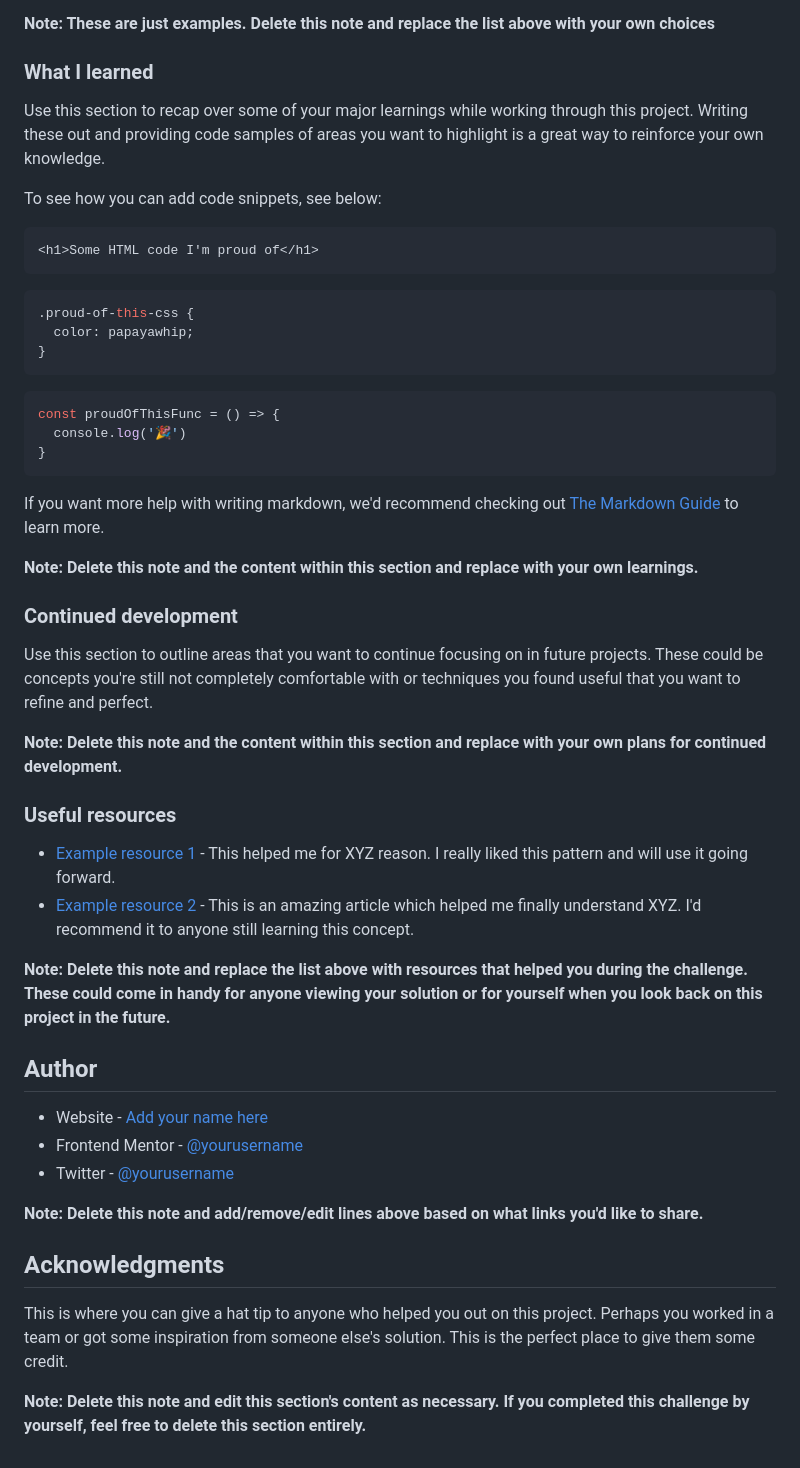
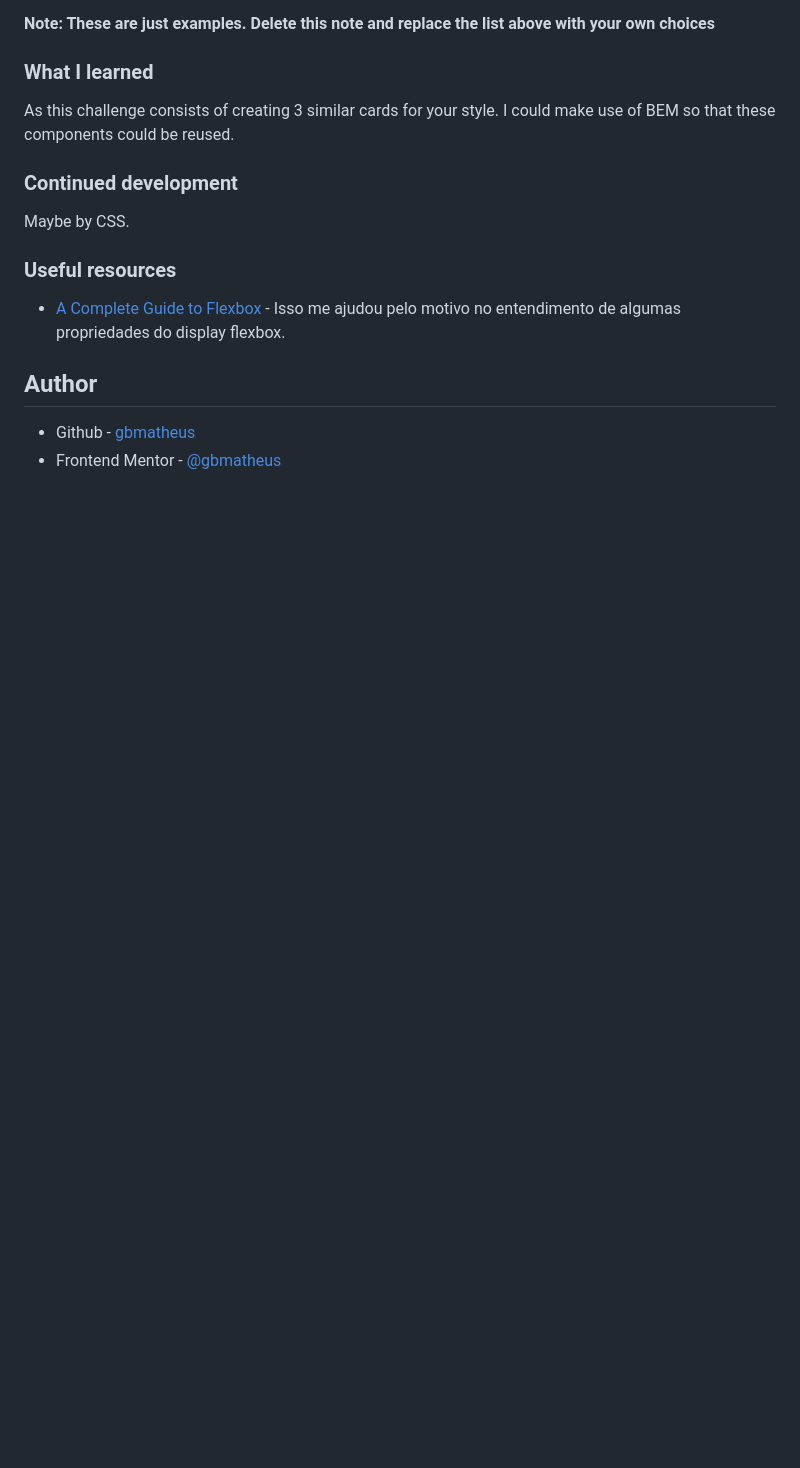
Before and after one commit to gbmatheus/3-column-preview-card-component, a Markdown page: README-template.md, the part around the change printed below. Drawn GitHub-style; blank space fills up the shorter version.

````diff
--- a/README-template.md
+++ b/README-template.md
@@ -61,51 +50,17 @@ Then crop/optimize/edit your image however you like, add it to your project, and
 
 ### What I learned
 
-Use this section to recap over some of your major learnings while working through this project. Writing these out and providing code samples of areas you want to highlight is a great way to reinforce your own knowledge.
-
-To see how you can add code snippets, see below:
-
-```html
-<h1>Some HTML code I'm proud of</h1>
-```
-```css
-.proud-of-this-css {
-  color: papayawhip;
-}
-```
-```js
-const proudOfThisFunc = () => {
-  console.log('🎉')
-}
-```
-
-If you want more help with writing markdown, we'd recommend checking out [The Markdown Guide](https://www.markdownguide.org/) to learn more.
-
-**Note: Delete this note and the content within this section and replace with your own learnings.**
+As this challenge consists of creating 3 similar cards for your style. I could make use of BEM so that these components could be reused.
 
 ### Continued development
 
-Use this section to outline areas that you want to continue focusing on in future projects. These could be concepts you're still not completely comfortable with or techniques you found useful that you want to refine and perfect.
-
-**Note: Delete this note and the content within this section and replace with your own plans for continued development.**
+Maybe by CSS.
 
 ### Useful resources
 
-- [Example resource 1](https://www.example.com) - This helped me for XYZ reason. I really liked this pattern and will use it going forward.
-- [Example resource 2](https://www.example.com) - This is an amazing article which helped me finally understand XYZ. I'd recommend it to anyone still learning this concept.
-
-**Note: Delete this note and replace the list above with resources that helped you during the challenge. These could come in handy for anyone viewing your solution or for yourself when you look back on this project in the future.**
+- [A Complete Guide to Flexbox](https://css-tricks.com/snippets/css/a-guide-to-flexbox/) - Isso me ajudou pelo motivo no entendimento de algumas propriedades do display flexbox.
 
 ## Author
 
-- Website - [Add your name here](https://www.your-site.com)
-- Frontend Mentor - [@yourusername](https://www.frontendmentor.io/profile/yourusername)
-- Twitter - [@yourusername](https://www.twitter.com/yourusername)
-
-**Note: Delete this note and add/remove/edit lines above based on what links you'd like to share.**
-
-## Acknowledgments
-
-This is where you can give a hat tip to anyone who helped you out on this project. Perhaps you worked in a team or got some inspiration from someone else's solution. This is the perfect place to give them some credit.
-
-**Note: Delete this note and edit this section's content as necessary. If you completed this challenge by yourself, feel free to delete this section entirely.**
+- Github - [gbmatheus](https://github.com/gbmatheus)
+- Frontend Mentor - [@gbmatheus](https://www.frontendmentor.io/profile/gbmatheus)
````
Also changed, not shown: other parts of README-template.md (+17 -28 lines), images/3-column-preview-card.png (added).
